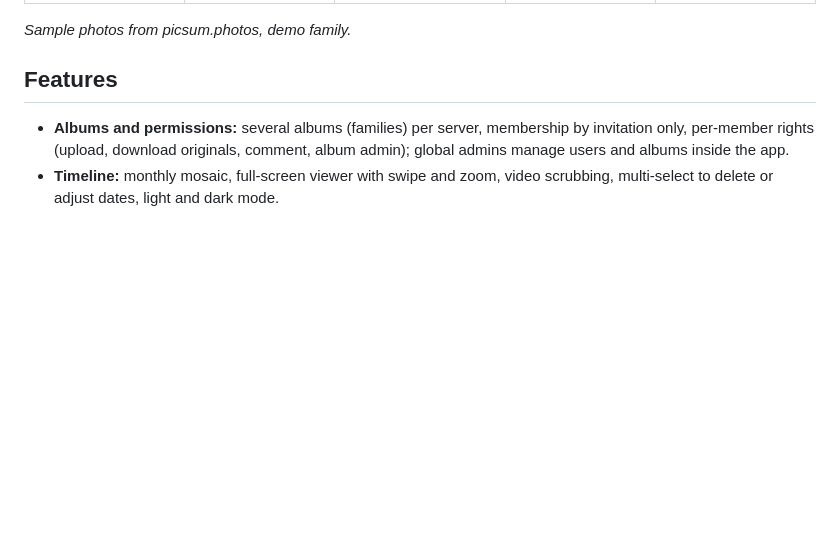
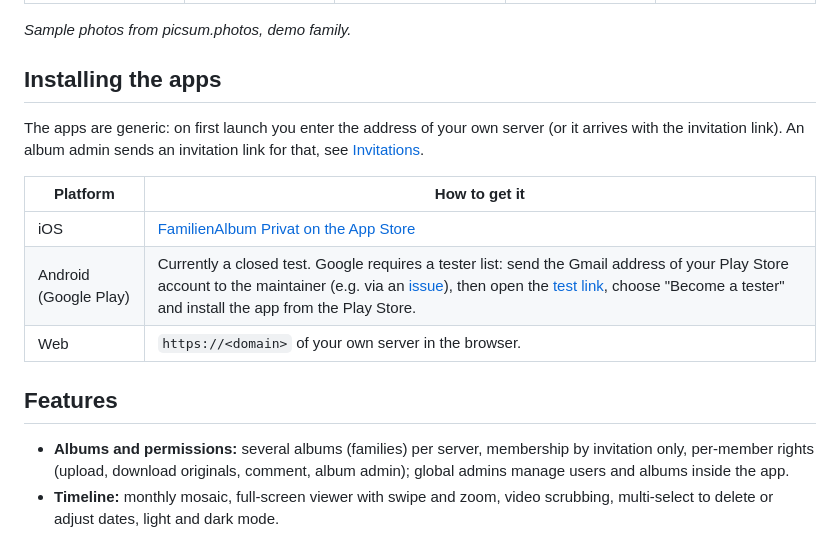
Before and after one commit to PenDraga/familienalbum, a Markdown page: README.en.md, the part around the change. Drawn GitHub-style; blank space fills up the shorter version.

```diff
--- a/README.en.md
+++ b/README.en.md
@@ -18,6 +18,17 @@ follows the device language. Changes: [CHANGELOG.md](./CHANGELOG.md) (German). L
 | ![Timeline](docs/screenshots/01-timeline.png) | ![Photo](docs/screenshots/02-foto.png) | ![Comments](docs/screenshots/03-kommentare.png) | ![Recap](docs/screenshots/04-rueckblick.png) | ![Settings](docs/screenshots/05-einstellungen.png) |
 
 *Sample photos from picsum.photos, demo family.*
+
+## Installing the apps
+
+The apps are generic: on first launch you enter the address of your own server (or it arrives with the invitation
+link). An album admin sends an invitation link for that, see [Invitations](#invitations).
+
+| Platform | How to get it |
+|---|---|
+| iOS | [FamilienAlbum Privat on the App Store](https://apps.apple.com/app/id6808945047) |
+| Android (Google Play) | Currently a closed test. Google requires a tester list: send the Gmail address of your Play Store account to the maintainer (e.g. via an [issue](https://github.com/PenDraga/familienalbum/issues)), then open the [test link](https://play.google.com/apps/testing/ch.familienalbum.familienalbum), choose "Become a tester" and install the app from the Play Store. |
+| Web | `https://<domain>` of your own server in the browser. |
 
 ## Features
 
```
Also changed, not shown: README.md (+11 -0 lines).
